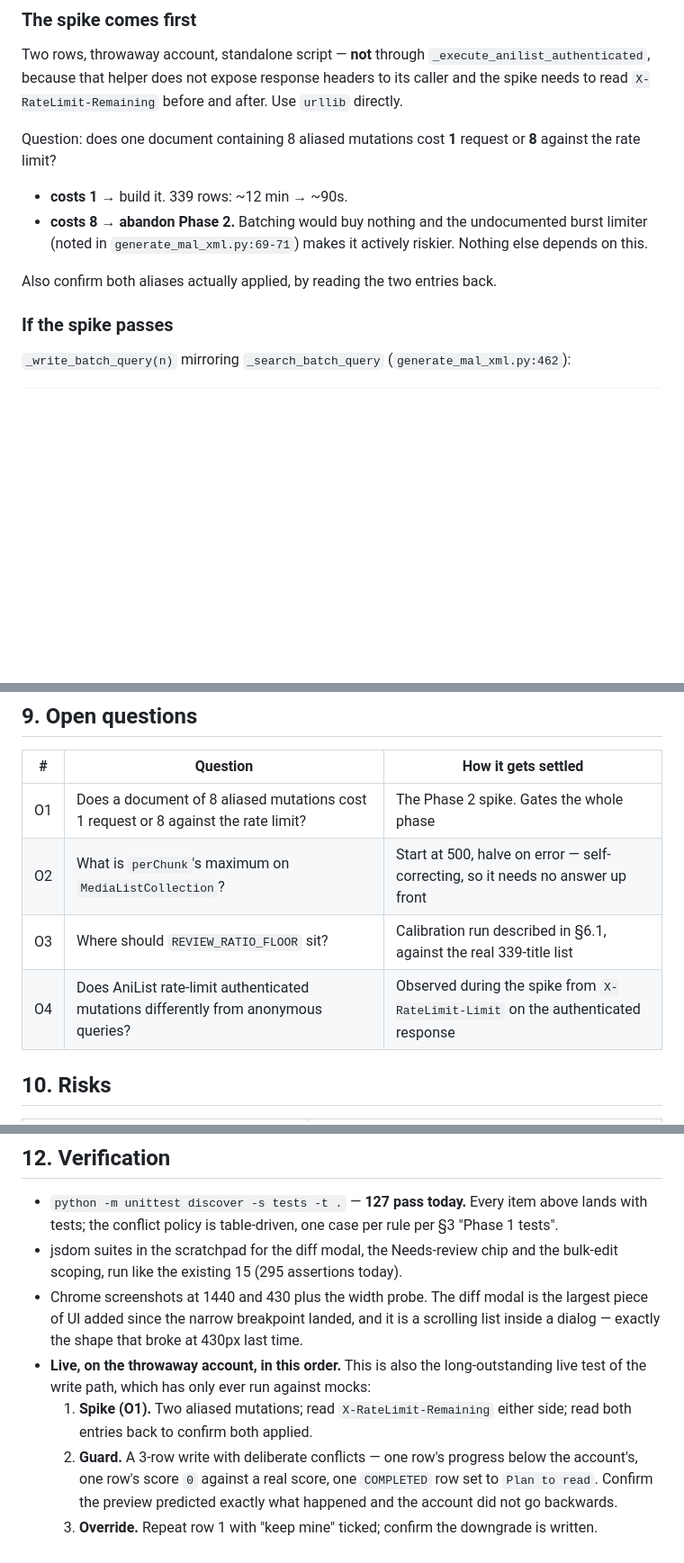
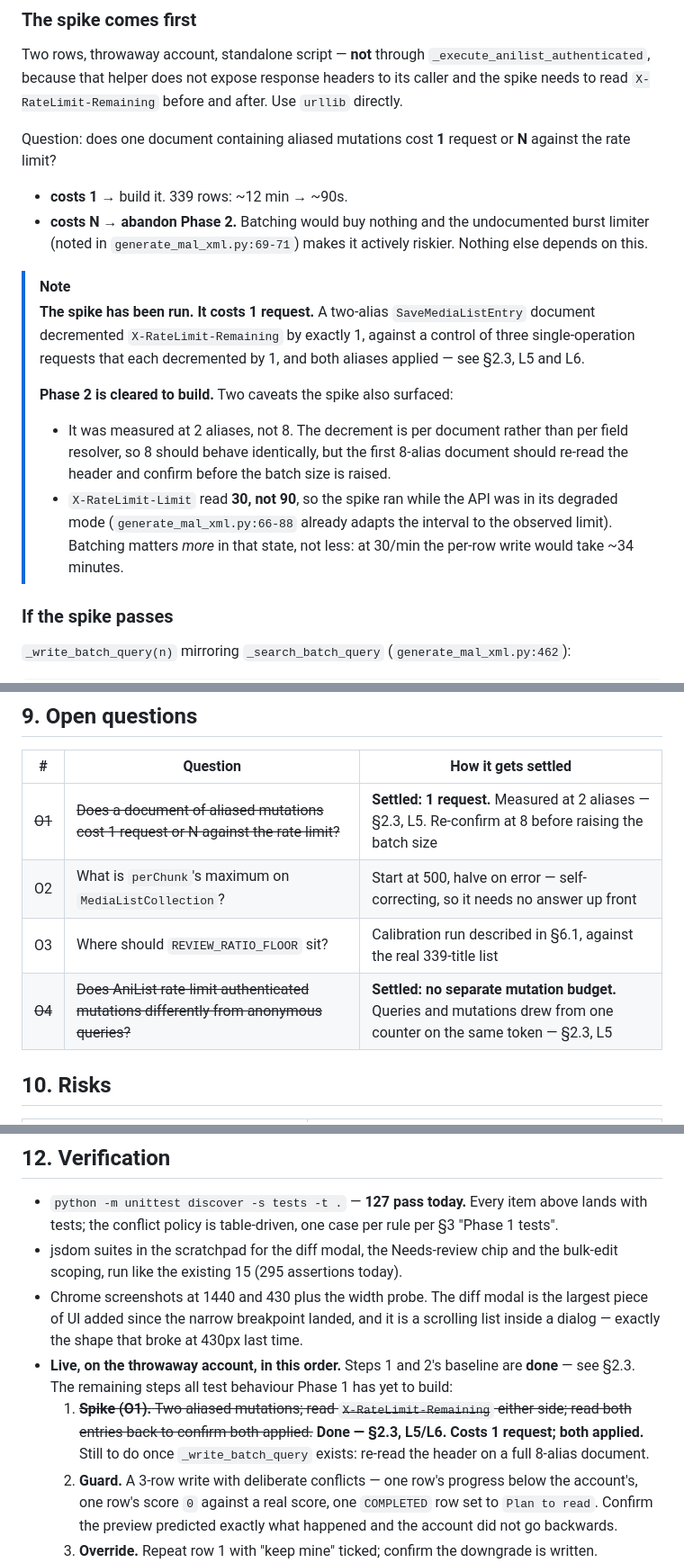
Before and after one commit to Kp2444/AniExportv2, a Markdown page: ROADMAP.md, 3 parts joined by grey strips. Shown at 90% size. Rendered like a GitHub page; blank space fills up the shorter version.

```diff
--- a/ROADMAP.md
+++ b/ROADMAP.md
@@ -369,14 +394,25 @@ Two rows, throwaway account, standalone script — **not** through
 `_execute_anilist_authenticated`, because that helper does not expose response headers to its
 caller and the spike needs to read `X-RateLimit-Remaining` before and after. Use `urllib` directly.
 
-Question: does one document containing 8 aliased mutations cost **1** request or **8** against the
+Question: does one document containing aliased mutations cost **1** request or **N** against the
 rate limit?
 
 - **costs 1** → build it. 339 rows: ~12 min → ~90s.
-- **costs 8** → **abandon Phase 2.** Batching would buy nothing and the undocumented burst limiter
+- **costs N** → **abandon Phase 2.** Batching would buy nothing and the undocumented burst limiter
   (noted in `generate_mal_xml.py:69-71`) makes it actively riskier. Nothing else depends on this.
 
-Also confirm both aliases actually applied, by reading the two entries back.
+> [!NOTE]
+> **The spike has been run. It costs 1 request.** A two-alias `SaveMediaListEntry` document
+> decremented `X-RateLimit-Remaining` by exactly 1, against a control of three single-operation
+> requests that each decremented by 1, and both aliases applied — see §2.3, L5 and L6.
+>
+> **Phase 2 is cleared to build.** Two caveats the spike also surfaced:
+> - It was measured at 2 aliases, not 8. The decrement is per document rather than per field
+>   resolver, so 8 should behave identically, but the first 8-alias document should re-read the
+>   header and confirm before the batch size is raised.
+> - `X-RateLimit-Limit` read **30, not 90**, so the spike ran while the API was in its degraded
+>   mode (`generate_mal_xml.py:66-88` already adapts the interval to the observed limit). Batching
+>   matters *more* in that state, not less: at 30/min the per-row write would take ~34 minutes.
 
 ### If the spike passes
 
@@ -600,10 +636,10 @@ loss, so it goes first on merit, not dependency.
 
 | # | Question | How it gets settled |
 |---|---|---|
-| O1 | Does a document of 8 aliased mutations cost 1 request or 8 against the rate limit? | The Phase 2 spike. Gates the whole phase |
+| ~~O1~~ | ~~Does a document of aliased mutations cost 1 request or N against the rate limit?~~ | **Settled: 1 request.** Measured at 2 aliases — §2.3, L5. Re-confirm at 8 before raising the batch size |
 | O2 | What is `perChunk`'s maximum on `MediaListCollection`? | Start at 500, halve on error — self-correcting, so it needs no answer up front |
 | O3 | Where should `REVIEW_RATIO_FLOOR` sit? | Calibration run described in §6.1, against the real 339-title list |
-| O4 | Does AniList rate-limit authenticated mutations differently from anonymous queries? | Observed during the spike from `X-RateLimit-Limit` on the authenticated response |
+| ~~O4~~ | ~~Does AniList rate-limit authenticated mutations differently from anonymous queries?~~ | **Settled: no separate mutation budget.** Queries and mutations drew from one counter on the same token — §2.3, L5 |
 
 ## 10. Risks
 
@@ -634,10 +670,11 @@ loss, so it goes first on merit, not dependency.
 - Chrome screenshots at 1440 and 430 plus the width probe. The diff modal is the largest piece of
   UI added since the narrow breakpoint landed, and it is a scrolling list inside a dialog — exactly
   the shape that broke at 430px last time.
-- **Live, on the throwaway account, in this order.** This is also the long-outstanding live test of
-  the write path, which has only ever run against mocks:
-  1. **Spike (O1).** Two aliased mutations; read `X-RateLimit-Remaining` either side; read both
-     entries back to confirm both applied.
+- **Live, on the throwaway account, in this order.** Steps 1 and 2's baseline are **done** — see
+  §2.3. The remaining steps all test behaviour Phase 1 has yet to build:
+  1. ~~**Spike (O1).** Two aliased mutations; read `X-RateLimit-Remaining` either side; read both
+     entries back to confirm both applied.~~ **Done — §2.3, L5/L6. Costs 1 request; both applied.**
+     Still to do once `_write_batch_query` exists: re-read the header on a full 8-alias document.
   2. **Guard.** A 3-row write with deliberate conflicts — one row's progress below the account's,
      one row's score `0` against a real score, one `COMPLETED` row set to `Plan to read`. Confirm
      the preview predicted exactly what happened and the account did not go backwards.
```
Also changed, not shown: other parts of ROADMAP.md (+29 -4 lines), MANGA_SUPPORT_NOTES.md (+10 -6 lines), README.md (+12 -5 lines).
